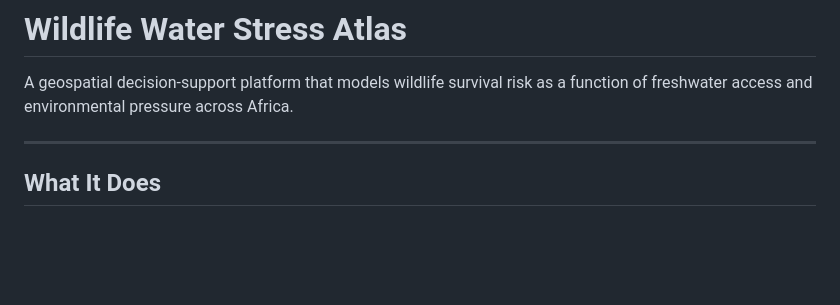
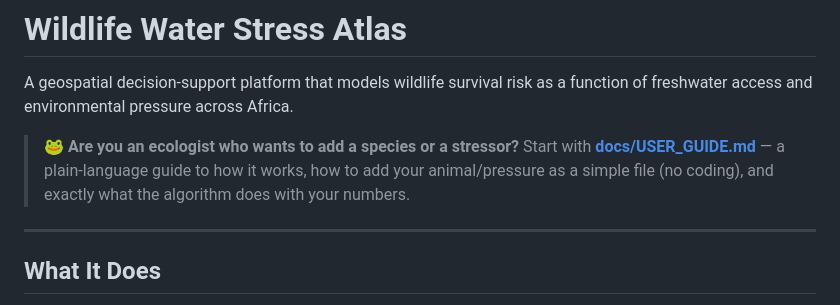
Before and after one commit to mtgiguere/wildlife-water-stress-atlas, a Markdown page: readme.md, the part around the change. Rendered like a GitHub page; blank space fills up the shorter version.

```diff
--- a/readme.md
+++ b/readme.md
@@ -2,6 +2,11 @@
 
 A geospatial decision-support platform that models wildlife survival risk
 as a function of freshwater access and environmental pressure across Africa.
+
+> 🐸 **Are you an ecologist who wants to add a species or a stressor?**
+> Start with **[docs/USER_GUIDE.md](docs/USER_GUIDE.md)** — a plain-language guide
+> to how it works, how to add your animal/pressure as a simple file (no coding),
+> and exactly what the algorithm does with your numbers.
 
 ---
 
```
Also changed, not shown: docs/USER_GUIDE.md (added, +223 -0 lines).
